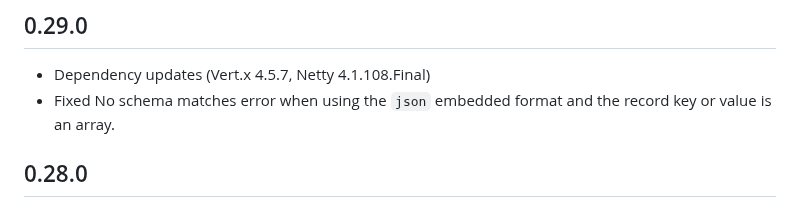
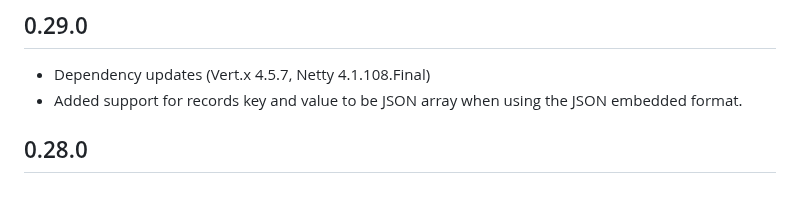
Before and after one commit to strimzi/strimzi-kafka-bridge, a Markdown page: CHANGELOG.md, the part around the change. Drawn GitHub-style.

Commit message:
improve CHANGELOG.md
Signed-off-by: António Pedro <42675180+antonio-pedro99@users.noreply.github.com>

```diff
--- a/CHANGELOG.md
+++ b/CHANGELOG.md
@@ -3,7 +3,7 @@
 ## 0.29.0
 
 * Dependency updates (Vert.x 4.5.7, Netty 4.1.108.Final)
-* Fixed No schema matches error when using the `json` embedded format and the record key or value is an array.
+* Added support for records key and value to be JSON array when using the JSON embedded format.
 
 ## 0.28.0
 
```
